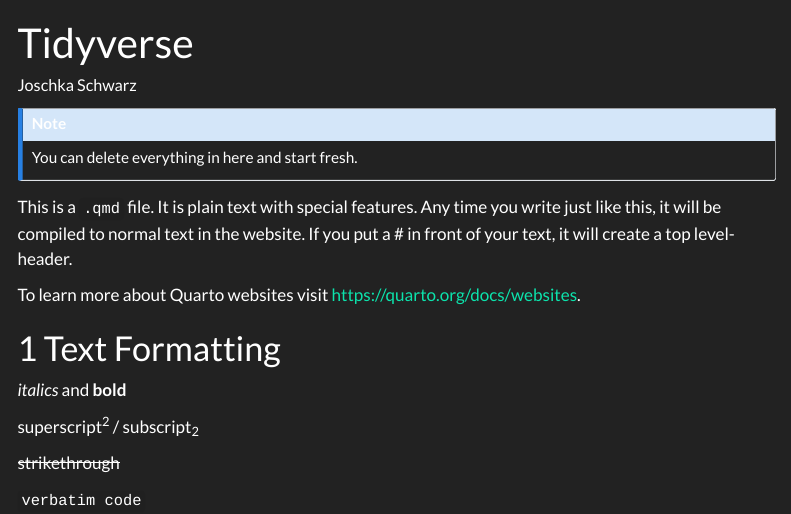
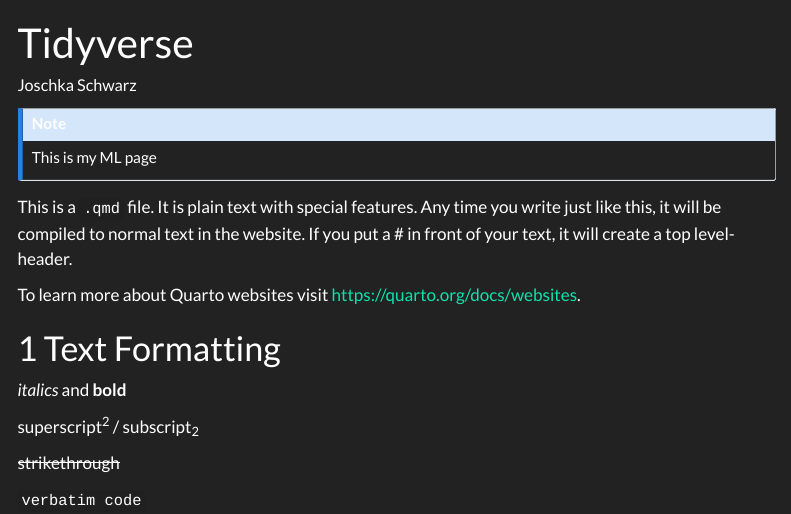
Before and after one commit to TUHHStartupEngineers-Classroom/ss23-bdml-Tehsinraza15, a Quarto document (content/01_journal/01_tidyverse.qmd): the page in a window 1100 px wide, from its top. Rendered offline with R 4.5, knitr and Pandoc in place of Quarto, with nearby package versions; menus at the side of the page are left out.

Commit message:
tehsin 1

```diff
--- a/content/01_journal/01_tidyverse.qmd
+++ b/content/01_journal/01_tidyverse.qmd
@@ -4,7 +4,7 @@
 ---
 
 ::: callout-note
-You can delete everything in here and start fresh.
+This is my ML page
 :::
 
 This is a `.qmd` file. It is plain text with special features. Any time you write just like this, it will be compiled to normal text in the website. If you put a \# in front of your text, it will create a top level-header.
```
Also changed, not shown: 6 other files.
